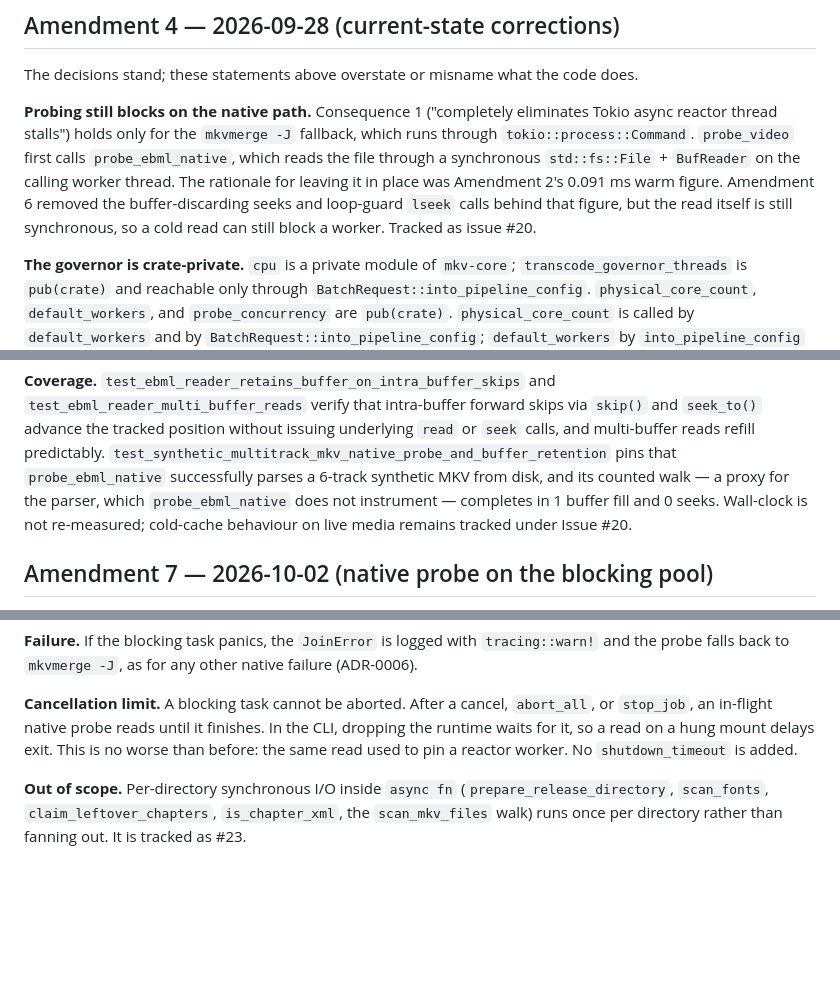
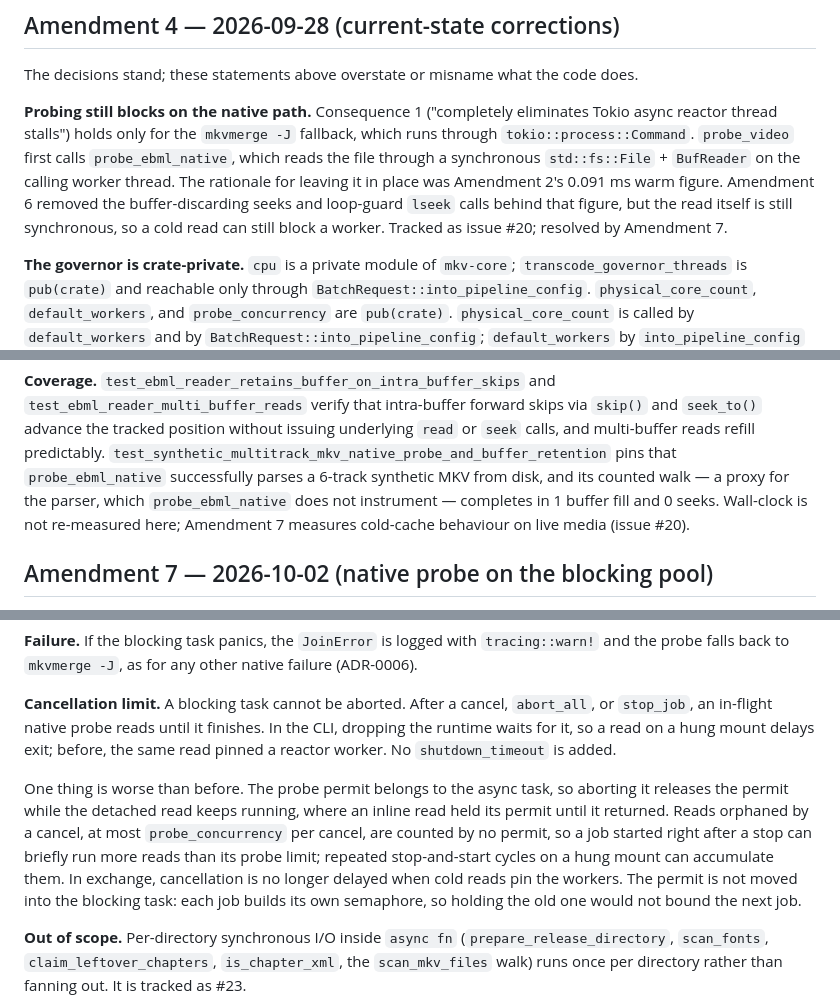
Before and after one commit to Si-Forces/mkvanimebatch, a Markdown page: docs/adr/0013-asynchronous-probing-and-transcode-governance-performance-overhaul.md, 3 parts joined by grey strips. Rendered like a GitHub page; blank space fills up the shorter version.

Commit message:
docs: correct probe-offload claims from the second independent review
- release-notes: drop the unmeasured network-share claim.
- ADR-0013 Amendment 7: the offload is not "no worse than before" on
  cancel. An abort releases the probe permit while the detached read
  keeps running, so a following job can briefly exceed its probe limit.
- ADR-0013 Amendments 4 and 6: point their #20 references at Amendment 7.

Refs #20

Co-Authored-By: Claude Opus 5.5 (1M context) <noreply@anthropic.com>

```diff
--- a/docs/adr/0013-asynchronous-probing-and-transcode-governance-performance-overhaul.md
+++ b/docs/adr/0013-asynchronous-probing-and-transcode-governance-performance-overhaul.md
@@ -245,7 +245,8 @@ async reactor thread stalls") holds only for the `mkvmerge -J` fallback, which r
 through a synchronous `std::fs::File` + `BufReader` on the calling worker thread. The rationale
 for leaving it in place was Amendment 2's 0.091 ms warm figure. Amendment 6 removed the
 buffer-discarding seeks and loop-guard `lseek` calls behind that figure, but the read itself is
-still synchronous, so a cold read can still block a worker. Tracked as issue #20.
+still synchronous, so a cold read can still block a worker. Tracked as issue #20; resolved by
+Amendment 7.
 
 **The governor is crate-private.** `cpu` is a private module of `mkv-core`;
 `transcode_governor_threads` is `pub(crate)` and reachable only through
@@ -350,8 +351,8 @@ calls, and multi-buffer reads refill predictably.
 `test_synthetic_multitrack_mkv_native_probe_and_buffer_retention` pins that `probe_ebml_native`
 successfully parses a 6-track synthetic MKV from disk, and its counted walk — a proxy for the
 parser, which `probe_ebml_native` does not instrument — completes in 1 buffer fill and 0 seeks.
-Wall-clock is not re-measured; cold-cache behaviour on live media remains tracked under
-Issue #20.
+Wall-clock is not re-measured here; Amendment 7 measures cold-cache behaviour on live media
+(issue #20).
 
 ## Amendment 7 — 2026-10-02 (native probe on the blocking pool)
 
@@ -386,8 +387,17 @@ the probe falls back to `mkvmerge -J`, as for any other native failure (ADR-0006
 
 **Cancellation limit.** A blocking task cannot be aborted. After a cancel, `abort_all`, or
 `stop_job`, an in-flight native probe reads until it finishes. In the CLI, dropping the runtime
-waits for it, so a read on a hung mount delays exit. This is no worse than before: the same
-read used to pin a reactor worker. No `shutdown_timeout` is added.
+waits for it, so a read on a hung mount delays exit; before, the same read pinned a reactor
+worker. No `shutdown_timeout` is added.
+
+One thing is worse than before. The probe permit belongs to the async task, so aborting it
+releases the permit while the detached read keeps running, where an inline read held its
+permit until it returned. Reads orphaned by a cancel, at most `probe_concurrency` per cancel,
+are counted by no permit, so a job started right after a stop can briefly run more reads than
+its probe limit; repeated stop-and-start cycles on a hung mount can accumulate them. In
+exchange, cancellation is no longer delayed when cold reads pin the workers. The permit is not
+moved into the blocking task: each job builds its own semaphore, so holding the old one would
+not bound the next job.
 
 **Out of scope.** Per-directory synchronous I/O inside `async fn` (`prepare_release_directory`,
 `scan_fonts`, `claim_leftover_chapters`, `is_chapter_xml`, the `scan_mkv_files` walk) runs once
```
Also changed, not shown: docs/release-notes.md (+1 -1 lines).
